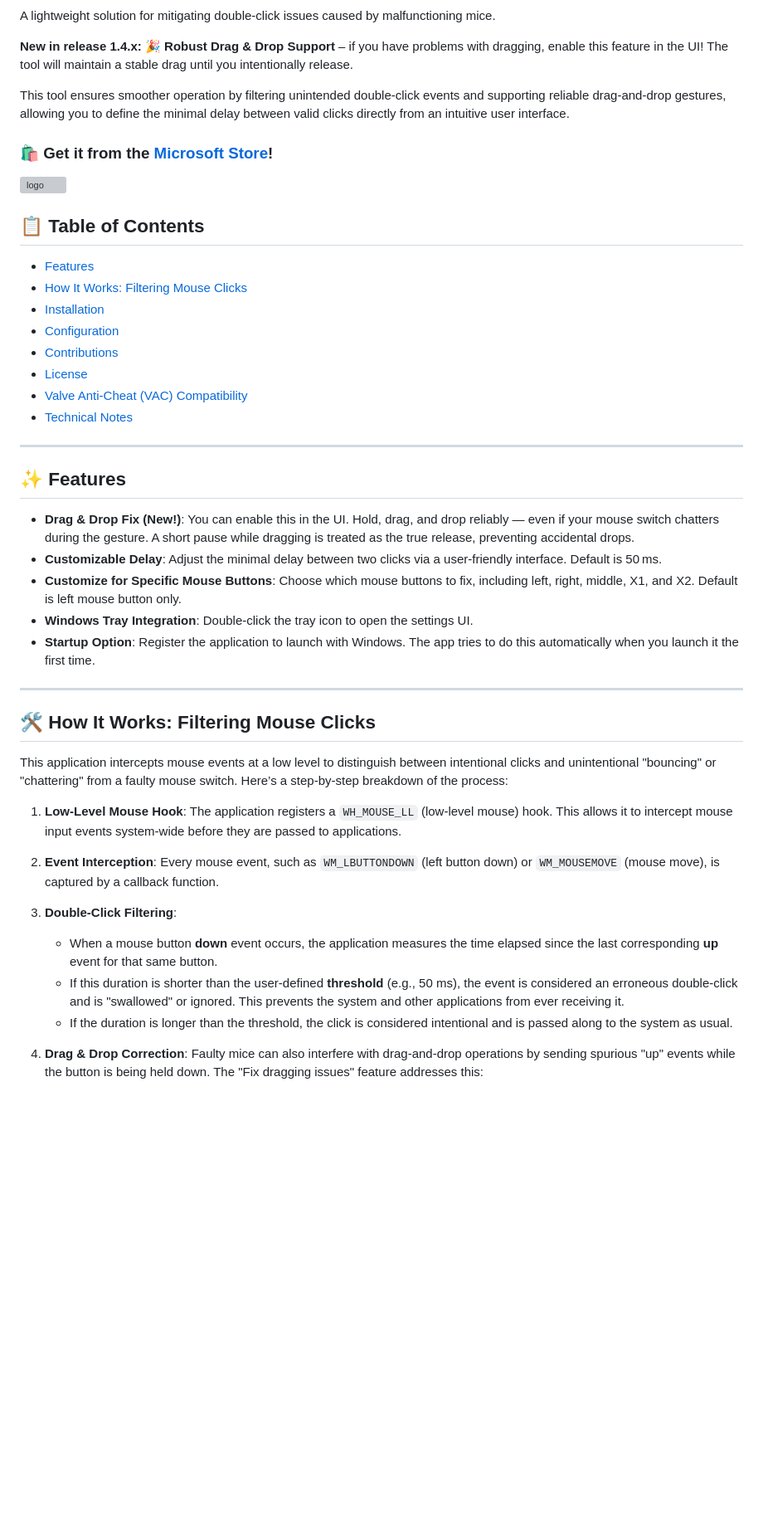
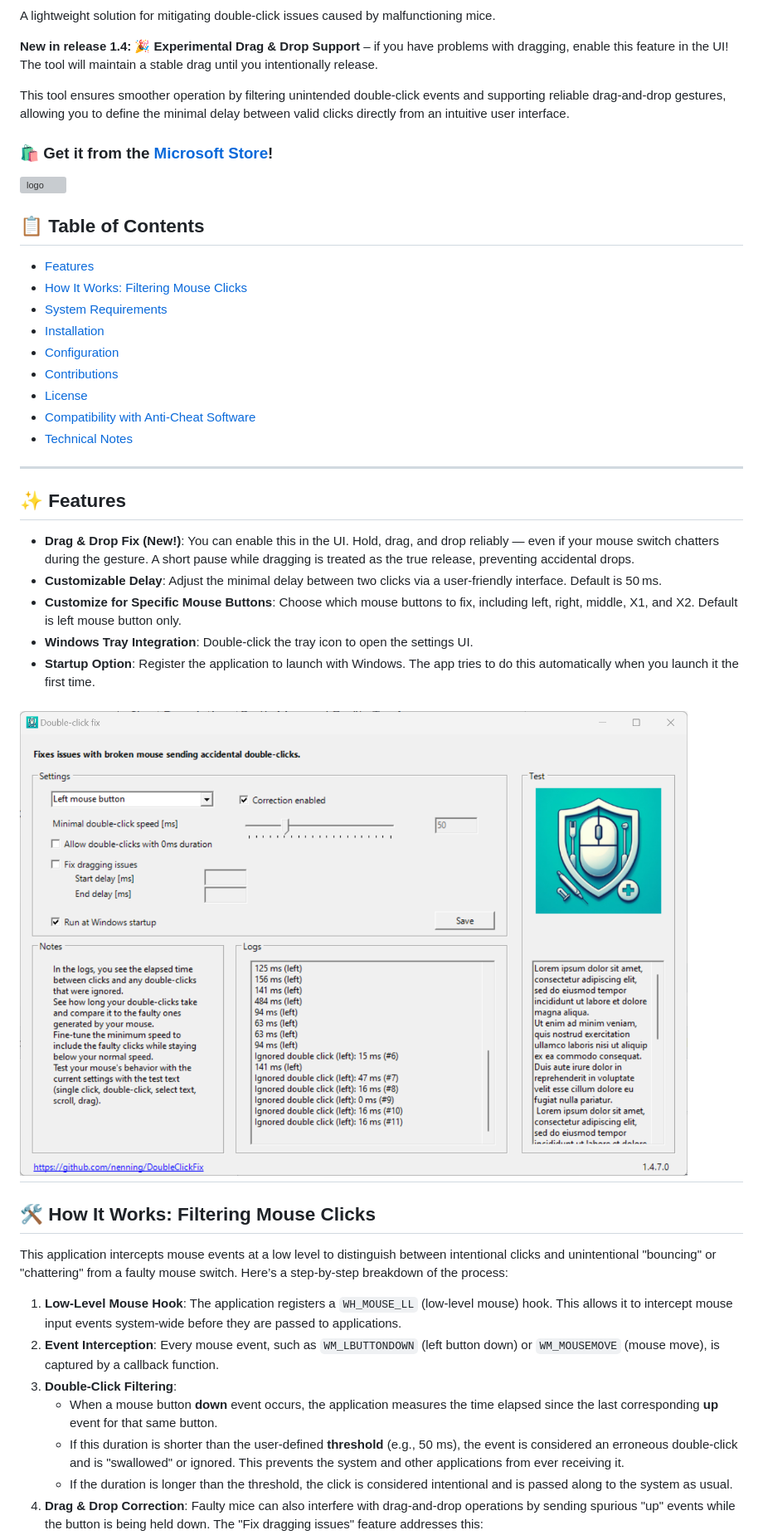
Before and after one commit to nenning/DoubleClickFix, a Markdown page: readme.md, the part around one of its changes. Shown at 83% size. Drawn GitHub-style; pictures changed too: main-screen.png (added); blank space fills up the shorter version; grey boxes are pictures that could not be loaded.

```diff
--- a/readme.md
+++ b/readme.md
@@ -2,7 +4,7 @@
 
 A lightweight solution for mitigating double-click issues caused by malfunctioning mice.
 
-**New in release 1.4.x:** 🎉 **Robust Drag & Drop Support** – if you have problems with dragging, enable this feature in the UI! The tool will maintain a stable drag until you intentionally release.
+**New in release 1.4:** 🎉 **Experimental Drag & Drop Support** – if you have problems with dragging, enable this feature in the UI! The tool will maintain a stable drag until you intentionally release.
 
 This tool ensures smoother operation by filtering unintended double-click events and supporting reliable drag-and-drop gestures, allowing you to define the minimal delay between valid clicks directly from an intuitive user interface.
 
@@ -13,11 +15,12 @@ This tool ensures smoother operation by filtering unintended double-click events
 ## 📋 Table of Contents
 - [Features](#-features)
 - [How It Works: Filtering Mouse Clicks](#️-how-it-works-filtering-mouse-clicks)
+- [System Requirements](#-system-requirements)
 - [Installation](#-installation)
 - [Configuration](#️-configuration)
 - [Contributions](#-contributions)
 - [License](#-license)
-- [Valve Anti-Cheat (VAC) Compatibility](#️-valve-anti-cheat-vac-compatibility)
+- [Compatibility with Anti-Cheat Software](#️-compatibility-with-anti-cheat-software-vac-eac-battleye-etc)
 - [Technical Notes](#️-technical-notes)
 
 ---
@@ -29,6 +32,7 @@ This tool ensures smoother operation by filtering unintended double-click events
 - **Windows Tray Integration**: Double-click the tray icon to open the settings UI.
 - **Startup Option**: Register the application to launch with Windows. The app tries to do this automatically when you launch it the first time.
 
+![logo](./main-screen.png)
 ---
 
 ## 🛠️ How It Works: Filtering Mouse Clicks
@@ -36,14 +40,11 @@ This tool ensures smoother operation by filtering unintended double-click events
 This application intercepts mouse events at a low level to distinguish between intentional clicks and unintentional "bouncing" or "chattering" from a faulty mouse switch. Here’s a step-by-step breakdown of the process:
 
 1.  **Low-Level Mouse Hook**: The application registers a `WH_MOUSE_LL` (low-level mouse) hook. This allows it to intercept mouse input events system-wide before they are passed to applications.
-
 2.  **Event Interception**: Every mouse event, such as `WM_LBUTTONDOWN` (left button down) or `WM_MOUSEMOVE` (mouse move), is captured by a callback function.
-
 3.  **Double-Click Filtering**:
     *   When a mouse button **down** event occurs, the application measures the time elapsed since the last corresponding **up** event for that same button.
     *   If this duration is shorter than the user-defined **threshold** (e.g., 50 ms), the event is considered an erroneous double-click and is "swallowed" or ignored. This prevents the system and other applications from ever receiving it.
     *   If the duration is longer than the threshold, the click is considered intentional and is passed along to the system as usual.
-
 4.  **Drag & Drop Correction**: Faulty mice can also interfere with drag-and-drop operations by sending spurious "up" events while the button is being held down. The "Fix dragging issues" feature addresses this:
     *   **Entering Drag-Lock**: When you press and hold a mouse button and then move the cursor beyond a small distance, the application enters a "drag-lock" mode for that button.
     *   **Suppressing Jitter**: While in drag-lock, any subsequent `down` or `up` events for that button are ignored. This ensures that the drag is not accidentally interrupted.
```
Also changed, not shown: other parts of readme.md (+23 -12 lines).
